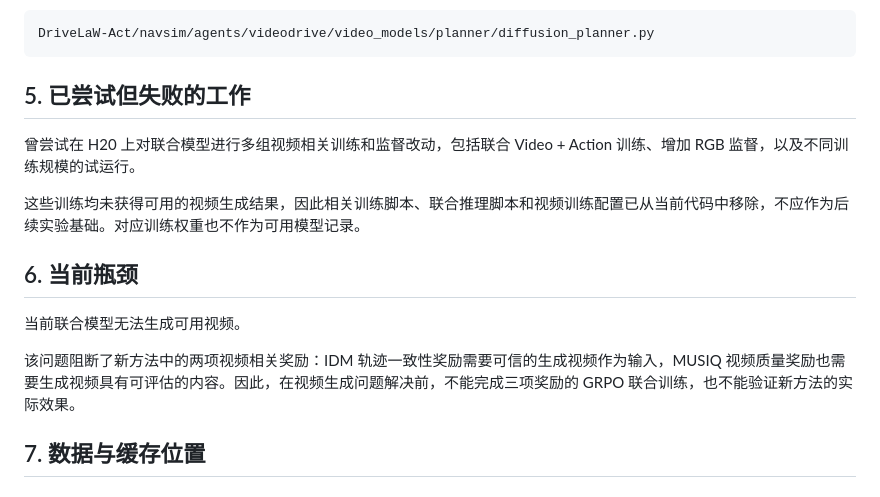
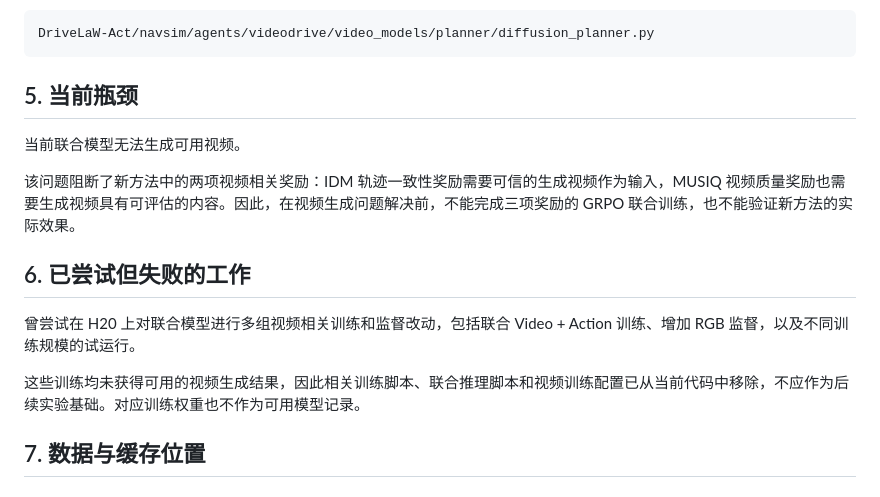
Before and after one commit to syh314-cloud/Unified-GRPO, a Markdown page: PROJECT_HANDOFF.md, the part around the change. Rendered like a GitHub page.

Commit message:
Move bottleneck before failed experiments

```diff
--- a/PROJECT_HANDOFF.md
+++ b/PROJECT_HANDOFF.md
@@ -83,17 +83,17 @@ PDM 奖励的现有基础实现位于：
 
     DriveLaW-Act/navsim/agents/videodrive/video_models/planner/diffusion_planner.py
 
-## 5. 已尝试但失败的工作
+## 5. 当前瓶颈
+
+当前联合模型无法生成可用视频。
+
+该问题阻断了新方法中的两项视频相关奖励：IDM 轨迹一致性奖励需要可信的生成视频作为输入，MUSIQ 视频质量奖励也需要生成视频具有可评估的内容。因此，在视频生成问题解决前，不能完成三项奖励的 GRPO 联合训练，也不能验证新方法的实际效果。
+
+## 6. 已尝试但失败的工作
 
 曾尝试在 H20 上对联合模型进行多组视频相关训练和监督改动，包括联合 Video + Action 训练、增加 RGB 监督，以及不同训练规模的试运行。
 
 这些训练均未获得可用的视频生成结果，因此相关训练脚本、联合推理脚本和视频训练配置已从当前代码中移除，不应作为后续实验基础。对应训练权重也不作为可用模型记录。
-
-## 6. 当前瓶颈
-
-当前联合模型无法生成可用视频。
-
-该问题阻断了新方法中的两项视频相关奖励：IDM 轨迹一致性奖励需要可信的生成视频作为输入，MUSIQ 视频质量奖励也需要生成视频具有可评估的内容。因此，在视频生成问题解决前，不能完成三项奖励的 GRPO 联合训练，也不能验证新方法的实际效果。
 
 ## 7. 数据与缓存位置
 
```
